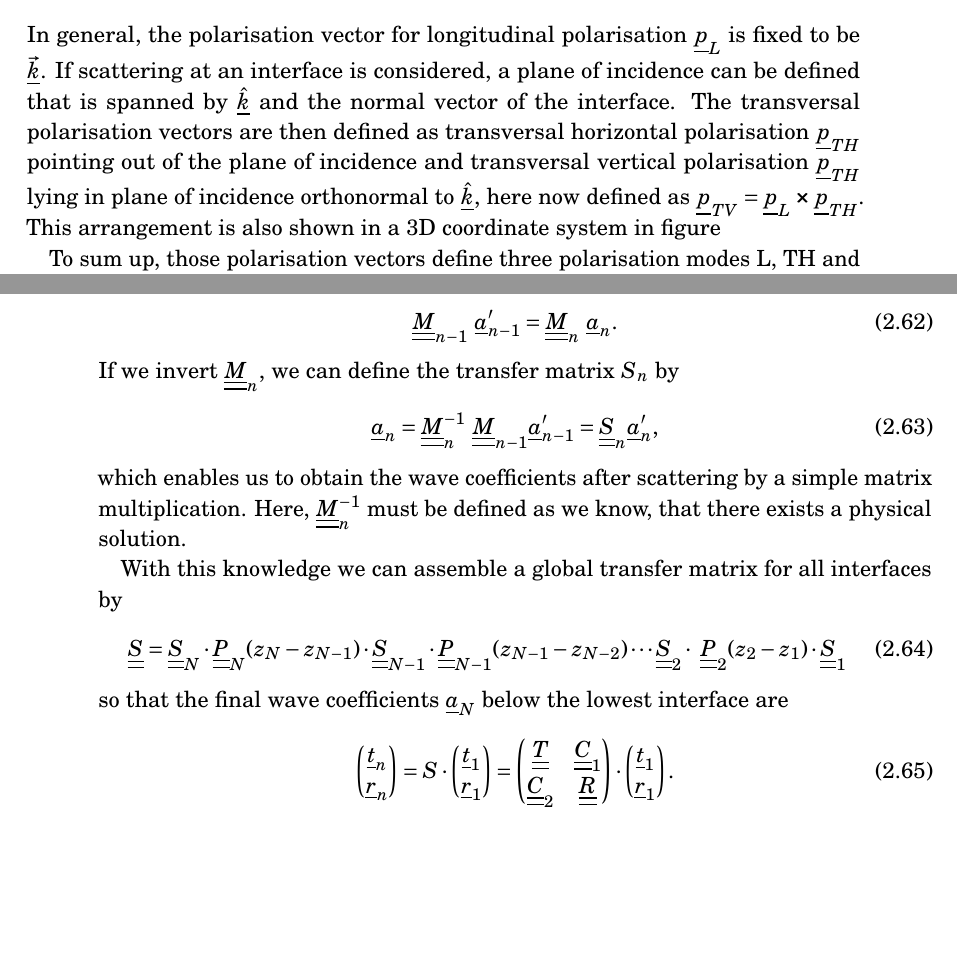
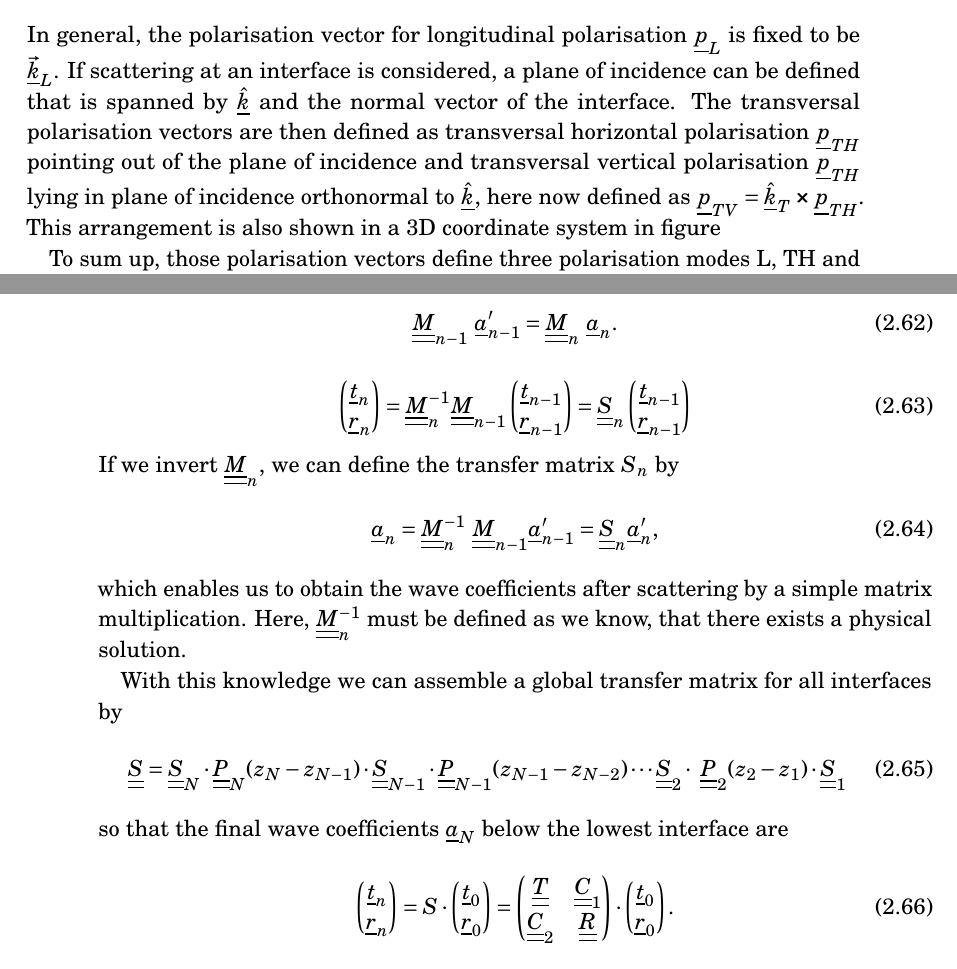
Before and after one commit to s3bk0/thesis, a LaTeX thesis (main.tex, which reads tex/theory.tex): two parts of pages 16 and 25 of 50, joined at a grey line, cut so that both start at the same text, the shorter picture padded with empty space. Compiled offline with pdfLaTeX.

Commit message:
small left changes

```diff
--- a/tex/theory.tex
+++ b/tex/theory.tex
@@ -360,14 +360,14 @@ depending on the propagation direction $\uline{\hat{k}} =
     e^{i(\uline{k}_T\uline{x}-\omega t)}
 \end{equation}
 In general, the polarisation vector for longitudinal polarisation
-$\uline{p}_L$ is fixed to be $\uline{\vec{k}}$. If scattering at an interface
+$\uline{p}_L$ is fixed to be $\uline{\vec{k}}_L$. If scattering at an interface
 is considered, a plane of incidence can be defined that is spanned by
 $\uline{\hat{k}}$ and the normal vector of the interface. The transversal
 polarisation vectors are then defined as transversal horizontal polarisation
 $\uline{p}_{TH}$ pointing out of the plane of incidence and transversal
 vertical polarisation $\uline{p}_{TH}$ lying in plane of incidence orthonormal
 to $\uline{\hat{k}}$, here now defined as
-$\uline{p}_{TV}=\uline{p}_L \cross \uline{p}_{TH}$. This arrangement is also
+$\uline{p}_{TV}=\uline{\hat{k}}_T \cross \uline{p}_{TH}$. This arrangement is also
 shown in a 3D coordinate system in figure
 
 \begin{figure}[t]
@@ -796,6 +796,12 @@ $n-1$ and $n$ can be written as
 \begin{equation}
     \uuline{M}_{n-1}\ \uline{a}_{n-1}^\prime = \uuline{M}_{n}\ \uline{a}_{n}.
 \end{equation}
+\begin{equation}
+    \begin{pmatrix} \underline{t}_n \\ \underline{r}_n \end{pmatrix}
+= \underline{\underline{M}}_n ^{-1} \underline{\underline{M}}_{n-1}
+\begin{pmatrix} \underline{t}_{n-1} \\ \underline{r}_{n-1} \end{pmatrix} = \uuline{S}_n
+\begin{pmatrix} \underline{t}_{n-1} \\ \underline{r}_{n-1} \end{pmatrix}
+\end{equation}
 If we invert $\uuline{M}_{n}$, we can define the
 transfer matrix $S_n$ by
 \begin{equation} \label{eq:defSn}
@@ -819,10 +825,10 @@ so that the final wave coefficients $\uline{a}_N$ below the lowest interface
 are
 \begin{equation}
     \begin{pmatrix} \uline{t}_n \\ \uline{r}_n	\end{pmatrix}
-    = S\cdot  \begin{pmatrix} \uline{t}_1 \\ \uline{r}_1 \end{pmatrix} =
+    = S\cdot  \begin{pmatrix} \uline{t}_0 \\ \uline{r}_0 \end{pmatrix} =
     \begin{pmatrix}
         \uuline{T} & \uuline{C}_1 \\ \uuline{C}_2 & \uuline{R}
-    \end{pmatrix} \cdot \begin{pmatrix} \uline{t}_1 \\ \uline{r}_1
+    \end{pmatrix} \cdot \begin{pmatrix} \uline{t}_0 \\ \uline{r}_0
     \end{pmatrix}.
 \end{equation}
 Remembering that $\uline{r_n}=0$, we can solve for $\uline{r}_1$ and
```
Also changed, not shown: tex/abstract.tex (+11 -0 lines), tex/theory.tex (16 more changed lines), 1 other file.
